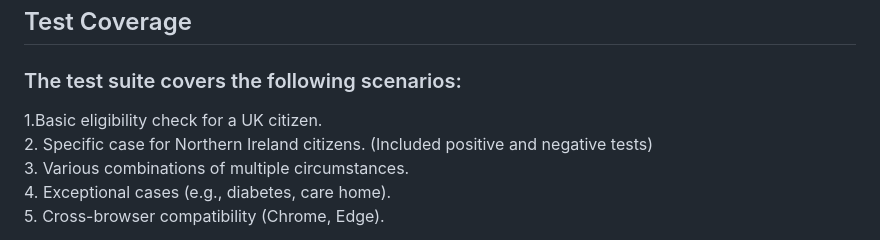
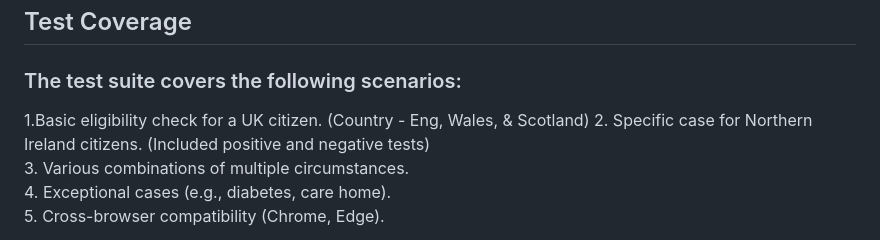
Before and after one commit to CyrilJohnMathew/CyrilJohnMathew-NHSBSA, a Markdown page: README.md, the part around the change. Drawn GitHub-style.

```diff
--- a/README.md
+++ b/README.md
@@ -66,7 +66,7 @@ mvn test -Dcucumber.filter.tags="@exceptional"
 
 ## Test Coverage
 ### The test suite covers the following scenarios:
- 1.Basic eligibility check for a UK citizen.
+ 1.Basic eligibility check for a UK citizen.  (Country - Eng, Wales, & Scotland)
  2. Specific case for Northern Ireland citizens. (Included positive and negative tests)
  3. Various combinations of multiple circumstances.
  4. Exceptional cases (e.g., diabetes, care home).
```
